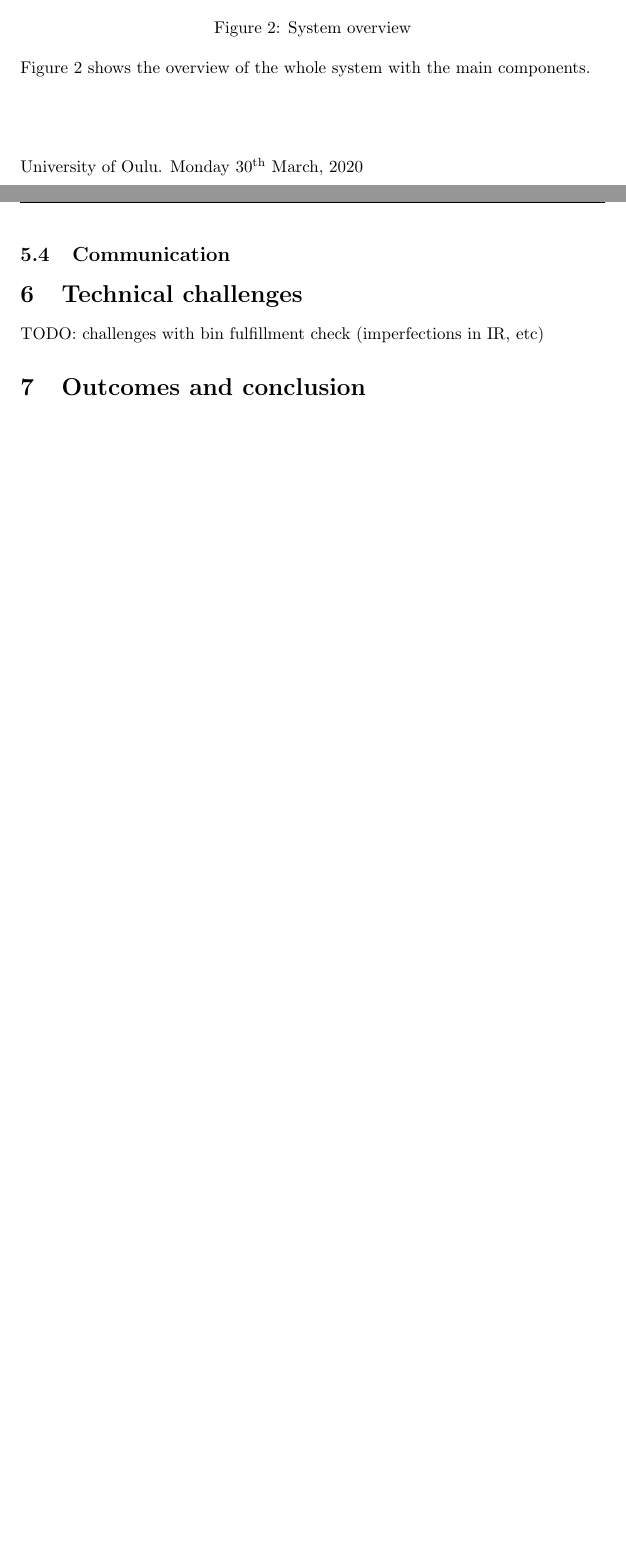
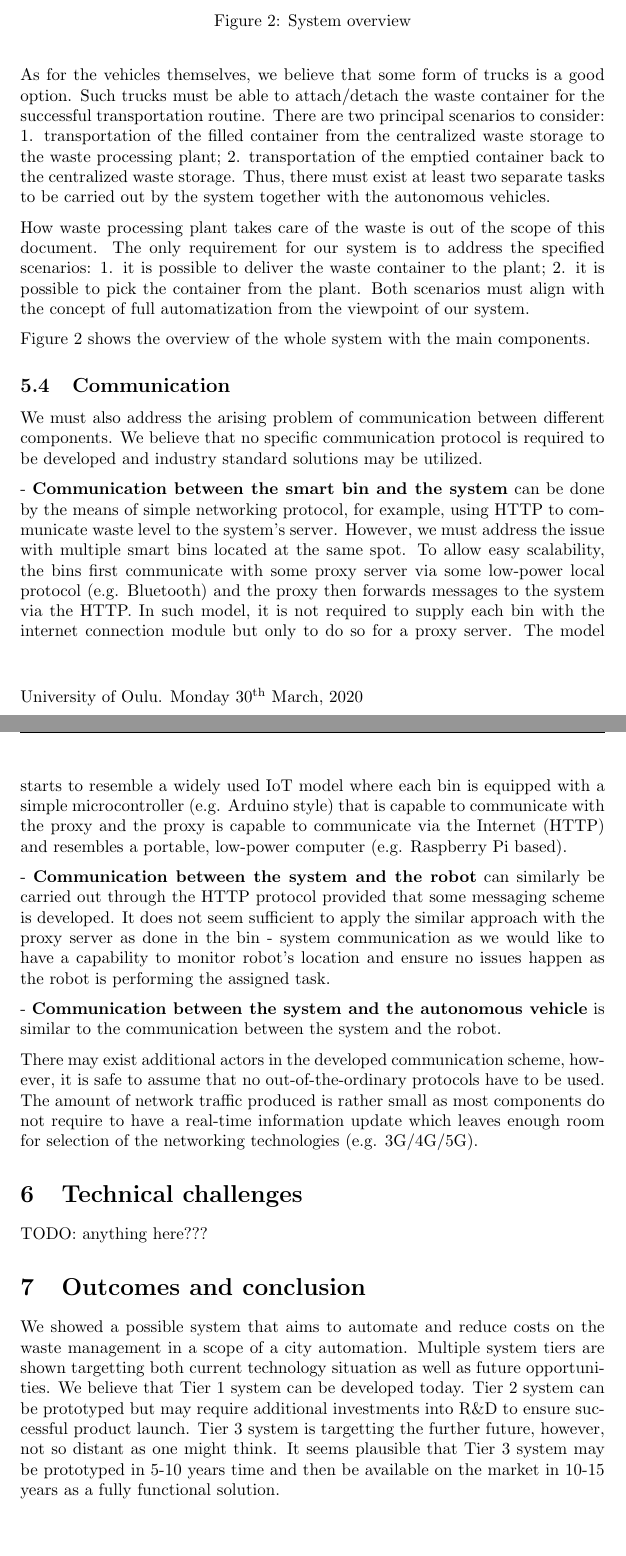
Before and after one commit to agcse/iot, a LaTeX document (ex1/design_for_urban_iot.tex): two parts of pages 6 and 7 of 7 before the commit and two parts of pages 7 and 8 of 8 after it, joined at a grey line, cut so that both start at the same text, the shorter picture padded with empty space. Compiled offline with pdfLaTeX.

Commit message:
Finish methodology, add conclusion

```diff
--- a/ex1/design_for_urban_iot.tex
+++ b/ex1/design_for_urban_iot.tex
@@ -220,12 +238,59 @@ TODO: anything else here? - about centralized waste storage
+As for the vehicles themselves, we believe that some form of trucks is a good option. Such trucks
+must be able to attach/detach the waste container for the successful transportation routine. There
+are two principal scenarios to consider: 1. transportation of the filled container from the
+centralized waste storage to the waste processing plant; 2. transportation of the emptied container
+back to the centralized waste storage. Thus, there must exist at least two separate tasks to be
+carried out by the system together with the autonomous vehicles.
+
+How waste processing plant takes care of the waste is out of the scope of this document. The only
+requirement for our system is to address the specified scenarios: 1. it is possible to deliver the
+waste container to the plant; 2. it is possible to pick the container from the plant. Both scenarios
+must align with the concept of full automatization from the viewpoint of our system.
+
 Figure 2 shows the overview of the whole system with the main components.
 
 \subsection{Communication}
 
+We must also address the arising problem of communication between different components. We believe
+that no specific communication protocol is required to be developed and industry standard solutions
+may be utilized.
+
+- \textbf{Communication between the smart bin and the system} can be done by the means of simple
+networking protocol, for example, using HTTP to communicate waste level to the system's server.
+However, we must address the issue with multiple smart bins located at the same spot. To allow easy
+scalability, the bins first communicate with some proxy server via some low-power local protocol
+(e.g. Bluetooth) and the proxy then forwards messages to the system via the HTTP. In such model, it
+is not required to supply each bin with the internet connection module but only to do so for a proxy
+server. The model starts to resemble a widely used IoT model where each bin is equipped with a
+simple microcontroller (e.g. Arduino style) that is capable to communicate with the proxy and the
+proxy is capable to communicate via the Internet (HTTP) and resembles a portable, low-power computer
+(e.g. Raspberry Pi based).
+
+- \textbf{Communication between the system and the robot} can similarly be carried out through the
+HTTP protocol provided that some messaging scheme is developed. It does not seem sufficient to apply
+the similar approach with the proxy server as done in the bin - system communication as we would
+like to have a capability to monitor robot's location and ensure no issues happen as the robot is
+performing the assigned task.
+
+- \textbf{Communication between the system and the autonomous vehicle} is similar to the
+communication between the system and the robot.
+
+There may exist additional actors in the developed communication scheme, however, it is safe to
+assume that no out-of-the-ordinary protocols have to be used. The amount of network traffic produced
+is rather small as most components do not require to have a real-time information update which
+leaves enough room for selection of the networking technologies (e.g. 3G/4G/5G).
 
 \section{Technical challenges}
-TODO: challenges with bin fulfillment check (imperfections in IR, etc)
+TODO: anything here???
 
 \section{Outcomes and conclusion}
 
+We showed a possible system that aims to automate and reduce costs on the waste management in a
+scope of a city automation. Multiple system tiers are shown targetting both current technology
+situation as well as future opportunities. We believe that Tier 1 system can be developed today.
+Tier 2 system can be prototyped but may require additional investments into R\&D to ensure
+successful product launch. Tier 3 system is targetting the further future, however, not so distant
+as one might think. It seems plausible that Tier 3 system may be prototyped in 5-10 years time and
+then be available on the market in 10-15 years as a fully functional solution.
 
 \end{document}
```
Also changed, not shown: ex1/design_for_urban_iot.tex (50 more changed lines).
